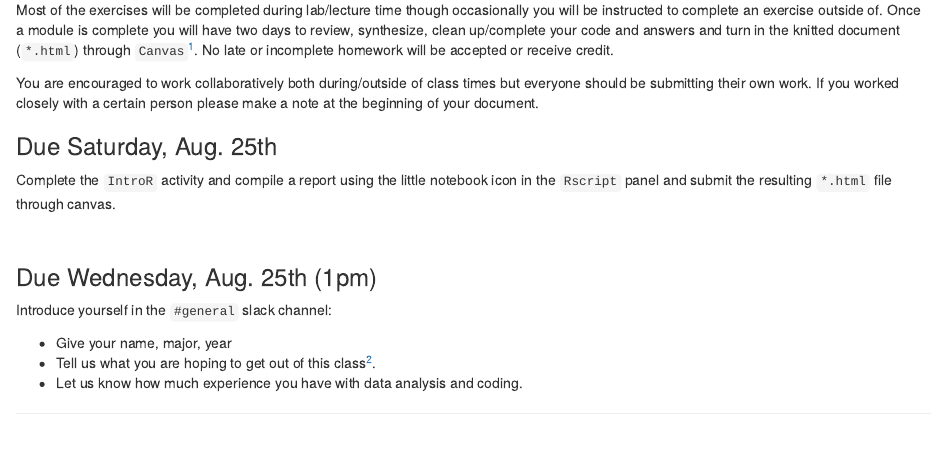
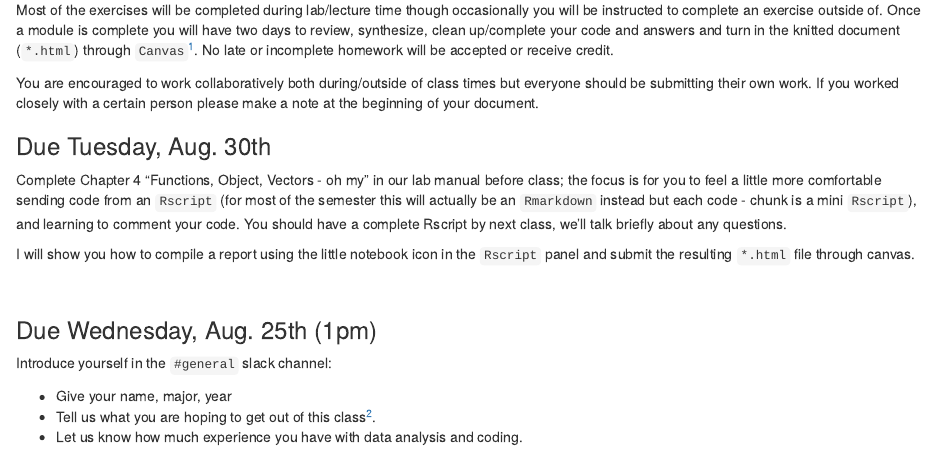
Before and after one commit to sjoleary/BI449_manual, an R Markdown document (index.Rmd): the page in a window 1100 px wide, from 800 px down. Rendered offline with R 4.5, knitr and Pandoc, with nearby package versions; drawn as R Markdown's standard HTML page in place of the format the file asks for; some code elsewhere in the file could not run offline.

Commit message:
update assignments

```diff
--- a/index.Rmd
+++ b/index.Rmd
@@ -66,9 +66,11 @@ Most of the exercises will be completed during lab/lecture time though occasiona
 
 You are encouraged to work collaboratively both during/outside of class times but everyone should be submitting their own work. If you worked closely with a certain person please make a note at the beginning of your document.
 
-### Due Saturday, Aug. 25th {-}
+### Due Tuesday, Aug. 30th {-}
 
-Complete the `IntroR` activity and compile a report using the little notebook icon in the `Rscript` panel and submit the resulting `*.html` file through canvas.
+Complete Chapter 4 "Functions, Object, Vectors - oh my" in our lab manual before class; the focus is for you to feel a little more comfortable sending code from an `Rscript` (for most of the semester this will actually be an `Rmarkdown` instead but each code - chunk is a mini `Rscript`), and learning to comment your code. You should have a complete Rscript by next class, we'll talk briefly about any questions.
+
+I will show you how to compile a report using the little notebook icon in the `Rscript` panel and submit the resulting `*.html` file through canvas.
 
 
 <br>
```
Also changed, not shown: 1 other file.
